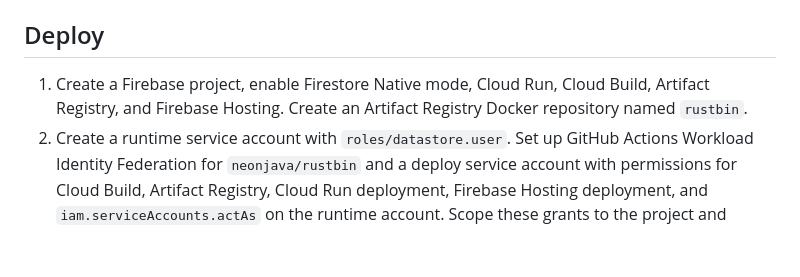
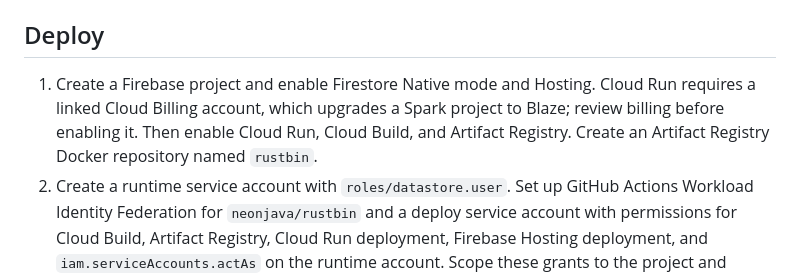
Before and after one commit to neonjava/rustbin, a Markdown page: README.md, the part around the change. GitHub-like rendering; blank space fills up the shorter version.

Commit message:
docs: clarify Cloud Run billing prerequisite

```diff
--- a/README.md
+++ b/README.md
@@ -79,7 +79,7 @@ Language values: `text`, `rust`, `java`, `c`, `cpp`, `python`, `javascript`, `ty
 
 ## Deploy
 
-1. Create a Firebase project, enable Firestore Native mode, Cloud Run, Cloud Build, Artifact Registry, and Firebase Hosting. Create an Artifact Registry Docker repository named `rustbin`.
+1. Create a Firebase project and enable Firestore Native mode and Hosting. Cloud Run requires a linked Cloud Billing account, which upgrades a Spark project to Blaze; review billing before enabling it. Then enable Cloud Run, Cloud Build, and Artifact Registry. Create an Artifact Registry Docker repository named `rustbin`.
 2. Create a runtime service account with `roles/datastore.user`. Set up GitHub Actions Workload Identity Federation for `neonjava/rustbin` and a deploy service account with permissions for Cloud Build, Artifact Registry, Cloud Run deployment, Firebase Hosting deployment, and `iam.serviceAccounts.actAs` on the runtime account. Scope these grants to the project and resources as narrowly as practical.
 3. Set GitHub environment `production` variables: `GCP_PROJECT_ID`, `GCP_REGION` (`us-central1` to match `firebase.json`), `GCP_WORKLOAD_IDENTITY_PROVIDER`, `GCP_DEPLOY_SERVICE_ACCOUNT`, `GCP_RUNTIME_SERVICE_ACCOUNT`.
 4. Run the `Deploy` workflow or push to `main` after CI succeeds. The workflow builds a container, deploys `rustbin-api`, and deploys Hosting. Change both `firebase.json` rewrite regions if deploying Cloud Run elsewhere. Cloud Run is publicly invokable so Hosting can reach it; use ingress and edge controls appropriate to your deployment.
```
